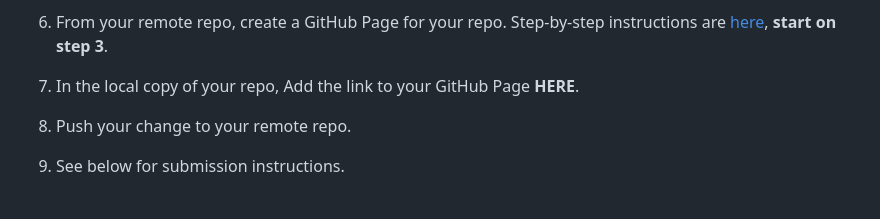
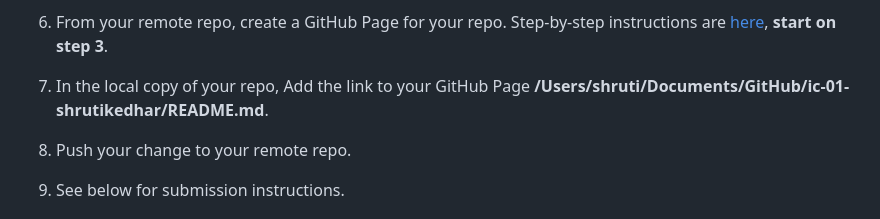
Before and after one commit to DS4200-S23-Class/ic-01-shrutikedhar, a Markdown page: README.md, the part around the change. Rendered like a GitHub page.

```diff
--- a/README.md
+++ b/README.md
@@ -19,7 +19,7 @@ The purpose of this assignment is to learn about Git, GitHub, and GitHub Pages.
 
 1. From your remote repo, create a GitHub Page for your repo. Step-by-step instructions are [here](https://docs.github.com/en/pages/quickstart), **start on step 3**.
 
-1. In the local copy of your repo, Add the link to your GitHub Page **HERE**.
+1. In the local copy of your repo, Add the link to your GitHub Page **/Users/shruti/Documents/GitHub/ic-01-shrutikedhar/README.md**.
 
 1. Push your change to your remote repo.
 
```
